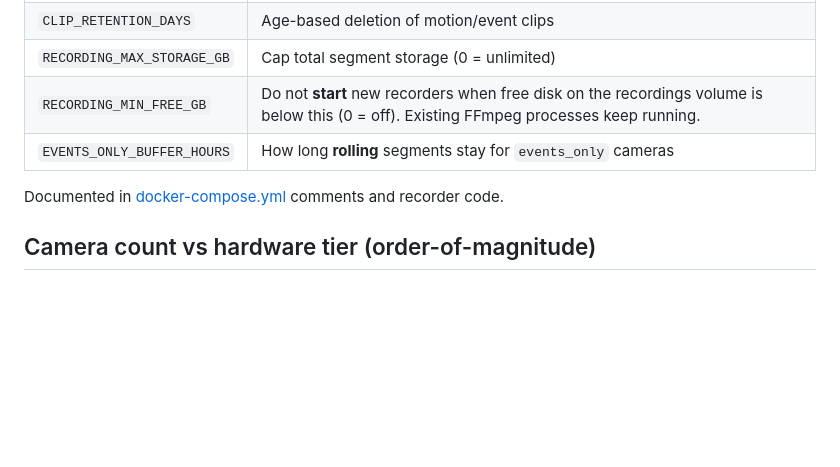
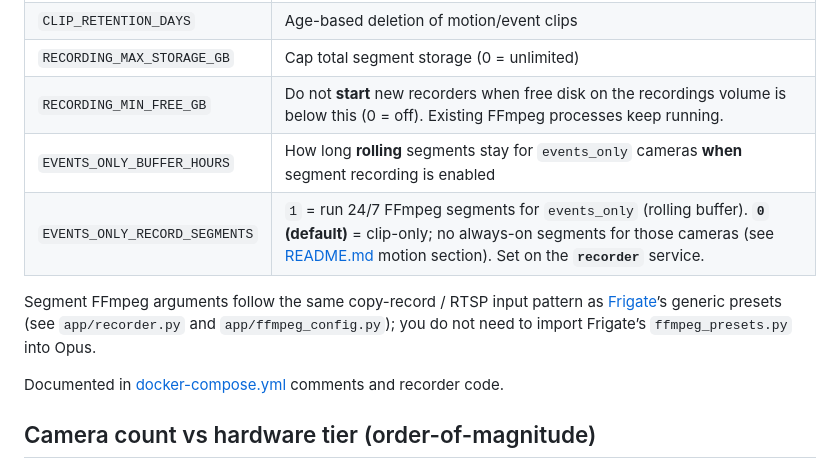
Before and after one commit to elirtf/opus, a Markdown page: docs/hardware-sizing.md, the part around the change. Rendered like a GitHub page; blank space fills up the shorter version.

```diff
--- a/docs/hardware-sizing.md
+++ b/docs/hardware-sizing.md
@@ -61,8 +61,11 @@ Retention (see below): multiply by effective days stored (capped by `RECORDING_M
 | `CLIP_RETENTION_DAYS`      | Age-based deletion of motion/event clips                     |
 | `RECORDING_MAX_STORAGE_GB` | Cap total segment storage (0 = unlimited)                    |
 | `RECORDING_MIN_FREE_GB`    | Do not **start** new recorders when free disk on the recordings volume is below this (0 = off). Existing FFmpeg processes keep running. |
-| `EVENTS_ONLY_BUFFER_HOURS` | How long **rolling** segments stay for `events_only` cameras |
+| `EVENTS_ONLY_BUFFER_HOURS` | How long **rolling** segments stay for `events_only` cameras **when** segment recording is enabled |
+| `EVENTS_ONLY_RECORD_SEGMENTS` | `1` = run 24/7 FFmpeg segments for `events_only` (rolling buffer). **`0` (default)** = clip-only; no always-on segments for those cameras (see [README.md](../README.md) motion section). Set on the **`recorder`** service. |
 
+
+Segment FFmpeg arguments follow the same copy-record / RTSP input pattern as [Frigate](https://github.com/blakeblackshear/frigate)’s generic presets (see `app/recorder.py` and `app/ffmpeg_config.py`); you do not need to import Frigate’s `ffmpeg_presets.py` into Opus.
 
 Documented in [docker-compose.yml](../docker-compose.yml) comments and recorder code.
 
```
Also changed, not shown: README.md (+3 -2 lines), docs/DEV_WORKFLOW.md (+1 -0 lines).
